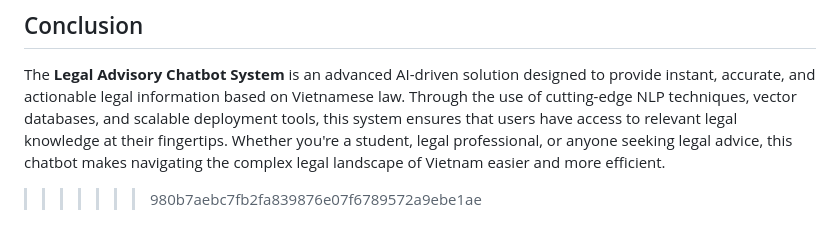
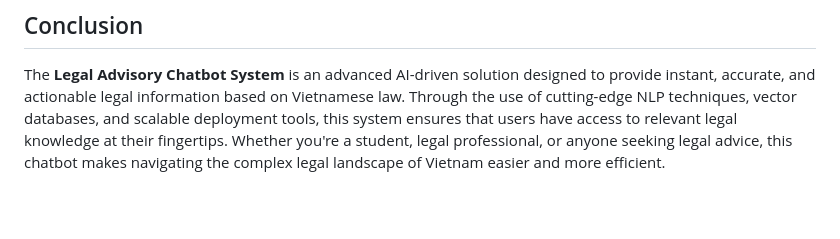
Before and after one commit to ZeusCoderBE/Legal-Chat-Bot, a Markdown page: README.md, the part around the change. Drawn GitHub-style; blank space fills up the shorter version.

```diff
--- a/README.md
+++ b/README.md
@@ -62,4 +62,3 @@ By using Flask and Docker, the chatbot can be easily deployed to any cloud platf
 ## Conclusion
 
 The **Legal Advisory Chatbot System** is an advanced AI-driven solution designed to provide instant, accurate, and actionable legal information based on Vietnamese law. Through the use of cutting-edge NLP techniques, vector databases, and scalable deployment tools, this system ensures that users have access to relevant legal knowledge at their fingertips. Whether you're a student, legal professional, or anyone seeking legal advice, this chatbot makes navigating the complex legal landscape of Vietnam easier and more efficient.
->>>>>>> 980b7aebc7fb2fa839876e07f6789572a9ebe1ae
```
